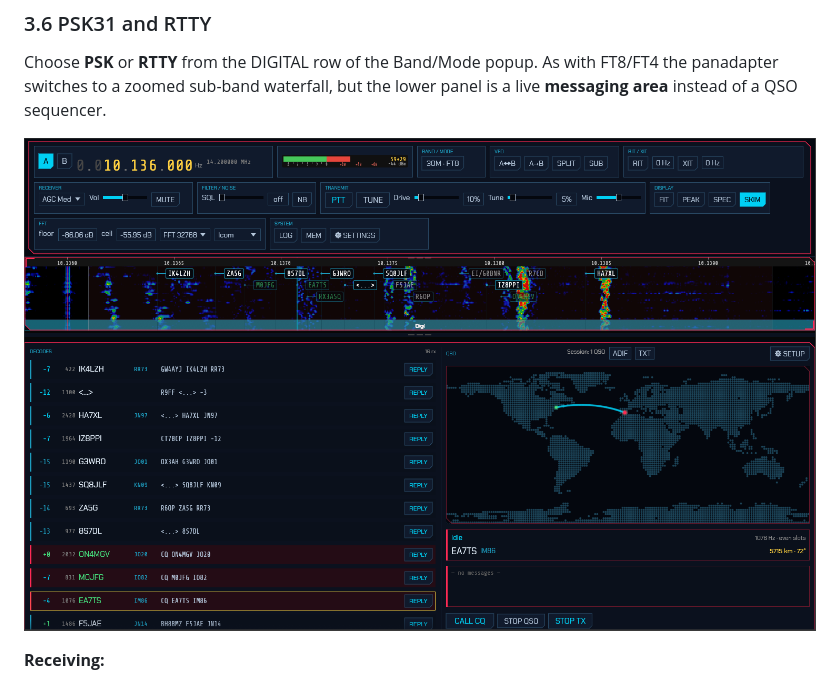
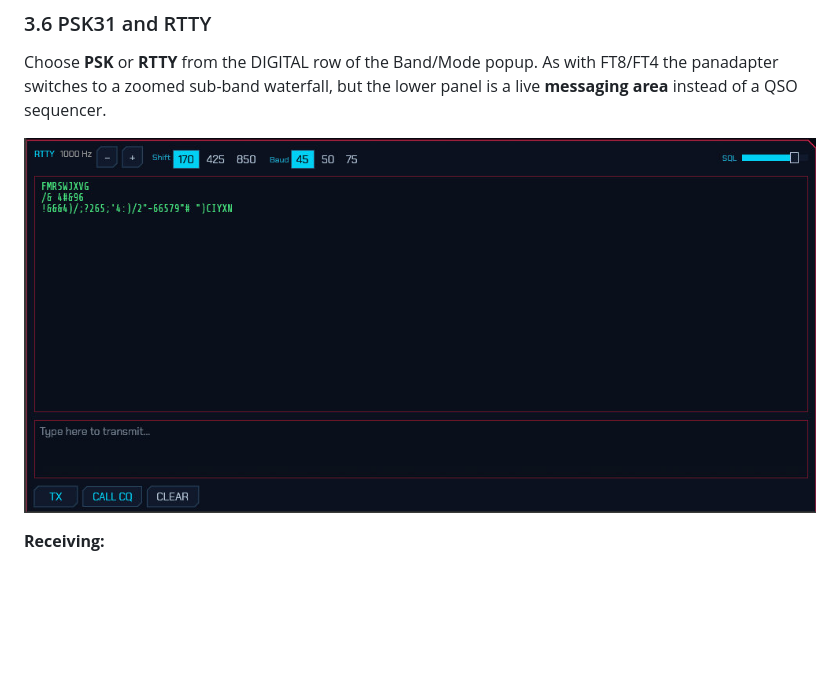
Before and after one commit to dividebysandwich/sdroxide, a Markdown page: docs/USER_MANUAL.md, the part around the change. Drawn GitHub-style; pictures changed too: docs/images/rtty.jpg (added); blank space fills up the shorter version.

Commit message:
Add rtty screenshot

```diff
--- a/docs/USER_MANUAL.md
+++ b/docs/USER_MANUAL.md
@@ -361,7 +361,7 @@ Choose **PSK** or **RTTY** from the DIGITAL row of the Band/Mode popup. As with
 FT8/FT4 the panadapter switches to a zoomed sub-band waterfall, but the lower
 panel is a live **messaging area** instead of a QSO sequencer.
 
-![The PSK/RTTY messaging panel](images/07-ft8-panel.png)
+![The PSK/RTTY messaging panel](images/rtty.jpg)
 
 **Receiving:**
 
```
Also changed, not shown: 1 other file.
